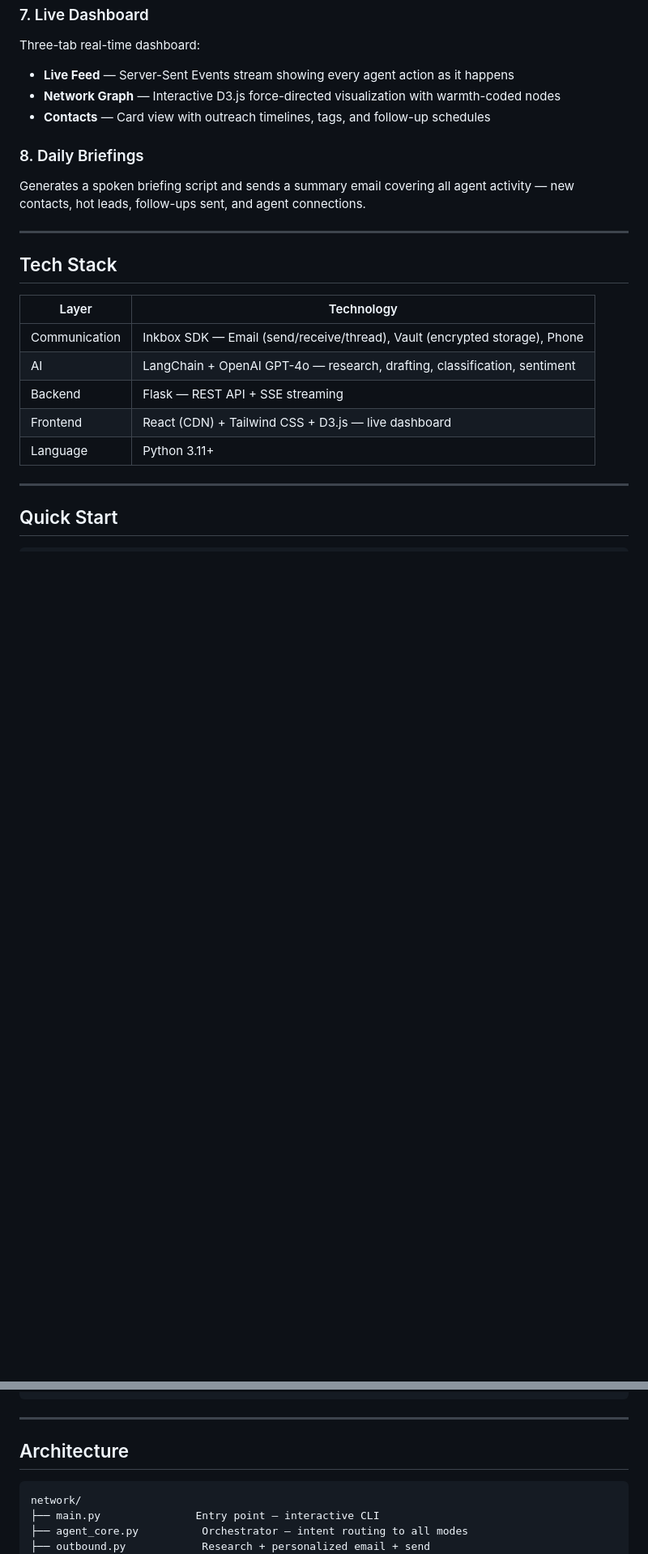
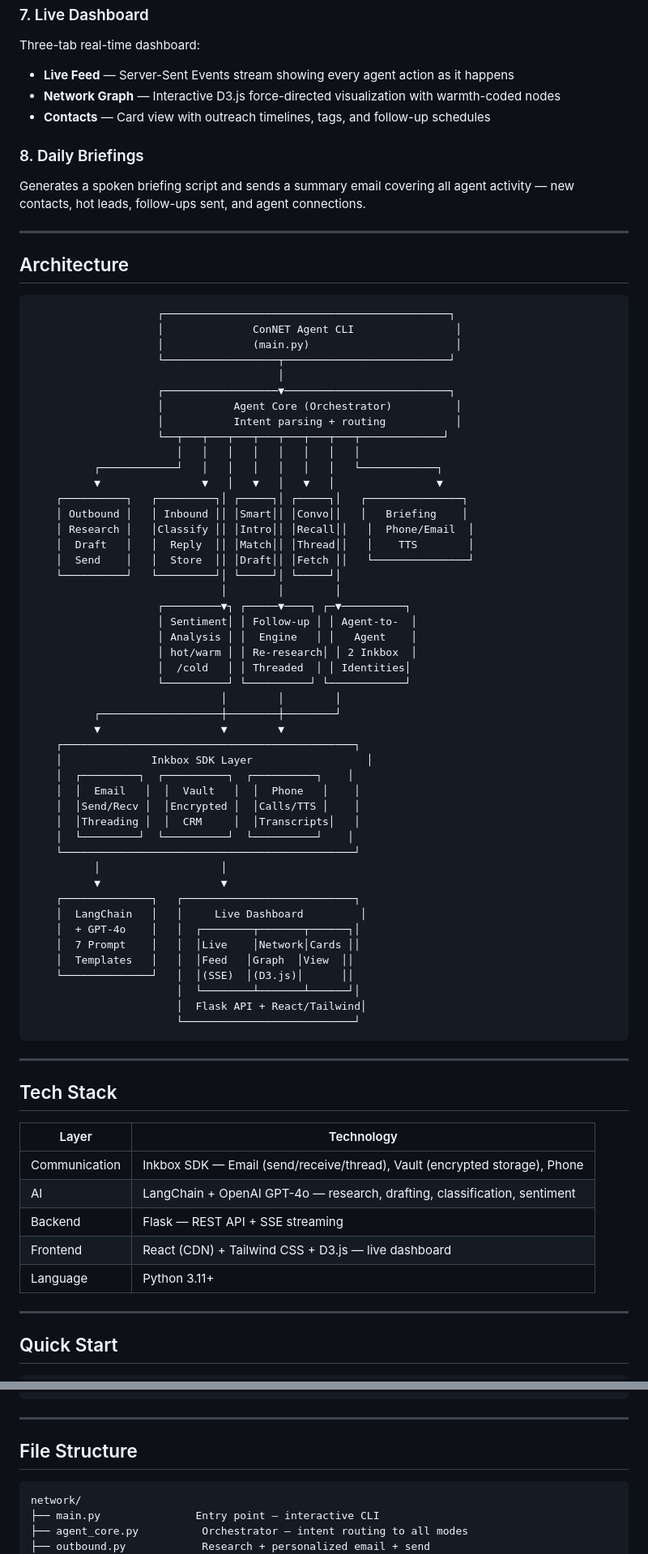
Before and after one commit to Paramjeet-singh-neu/ConNET, a Markdown page: README.md, 2 parts joined by grey strips. Shown at 81% size. GitHub-like rendering; blank space fills up the shorter version.

Commit message:
Add architecture diagram and screenshot placeholders to README

````diff
--- a/README.md
+++ b/README.md
@@ -45,6 +64,60 @@ Three-tab real-time dashboard:
 
 ### 8. Daily Briefings
 Generates a spoken briefing script and sends a summary email covering all agent activity — new contacts, hot leads, follow-ups sent, and agent connections.
+
+---
+
+## Architecture
+
+```
+                    ┌─────────────────────────────────────────────┐
+                    │              ConNET Agent CLI                │
+                    │              (main.py)                       │
+                    └──────────────────┬──────────────────────────┘
+                                       │
+                    ┌──────────────────▼──────────────────────────┐
+                    │           Agent Core (Orchestrator)          │
+                    │           Intent parsing + routing           │
+                    └──┬───┬───┬───┬───┬───┬───┬───┬─────────────┘
+                       │   │   │   │   │   │   │   │
+          ┌────────────┘   │   │   │   │   │   │   └────────────┐
+          ▼                ▼   │   ▼   │   ▼   │                ▼
+    ┌──────────┐   ┌─────────┐│ ┌─────┐│ ┌─────┐│   ┌───────────────┐
+    │ Outbound │   │ Inbound ││ │Smart││ │Convo││   │   Briefing    │
+    │ Research │   │Classify ││ │Intro││ │Recall││   │  Phone/Email  │
+    │  Draft   │   │  Reply  ││ │Match││ │Thread││   │    TTS        │
+    │  Send    │   │  Store  ││ │Draft││ │Fetch ││   └───────────────┘
+    └──────────┘   └─────────┘│ └─────┘│ └─────┘│
+                              │        │        │
+                    ┌─────────▼┐ ┌─────▼────┐ ┌─▼──────────┐
+                    │ Sentiment│ │ Follow-up │ │ Agent-to-  │
+                    │ Analysis │ │  Engine   │ │   Agent    │
+                    │ hot/warm │ │ Re-research│ │ 2 Inkbox  │
+                    │  /cold   │ │ Threaded  │ │ Identities│
+                    └──────────┘ └──────────┘ └────────────┘
+                              │        │        │
+          ┌───────────────────┼────────┼────────┘
+          ▼                   ▼        ▼
+    ┌──────────────────────────────────────────────┐
+    │              Inkbox SDK Layer                  │
+    │  ┌─────────┐  ┌──────────┐  ┌──────────┐    │
+    │  │  Email   │  │  Vault   │  │  Phone   │    │
+    │  │Send/Recv │  │Encrypted │  │Calls/TTS │    │
+    │  │Threading │  │  CRM     │  │Transcripts│   │
+    │  └─────────┘  └──────────┘  └──────────┘    │
+    └──────────────────────────────────────────────┘
+          │                   │
+          ▼                   ▼
+    ┌──────────────┐   ┌───────────────────────────┐
+    │  LangChain   │   │     Live Dashboard         │
+    │  + GPT-4o    │   │  ┌────────┬───────┬──────┐│
+    │  7 Prompt    │   │  │Live    │Network│Cards ││
+    │  Templates   │   │  │Feed   │Graph  │View  ││
+    └──────────────┘   │  │(SSE)  │(D3.js)│      ││
+                       │  └────────┴───────┴──────┘│
+                       │  Flask API + React/Tailwind│
+                       └───────────────────────────┘
+```
 
 ---
 
@@ -103,7 +176,7 @@ stats                               Show statistics
 
 ---
 
-## Architecture
+## File Structure
 
 ```
 network/
````
Also changed, not shown: other parts of README.md (+20 -9 lines).
